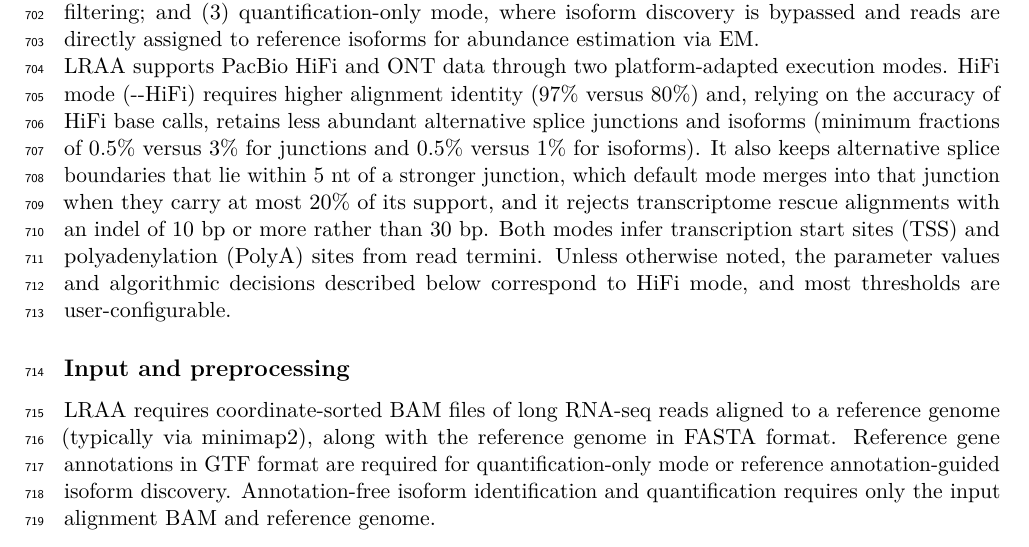
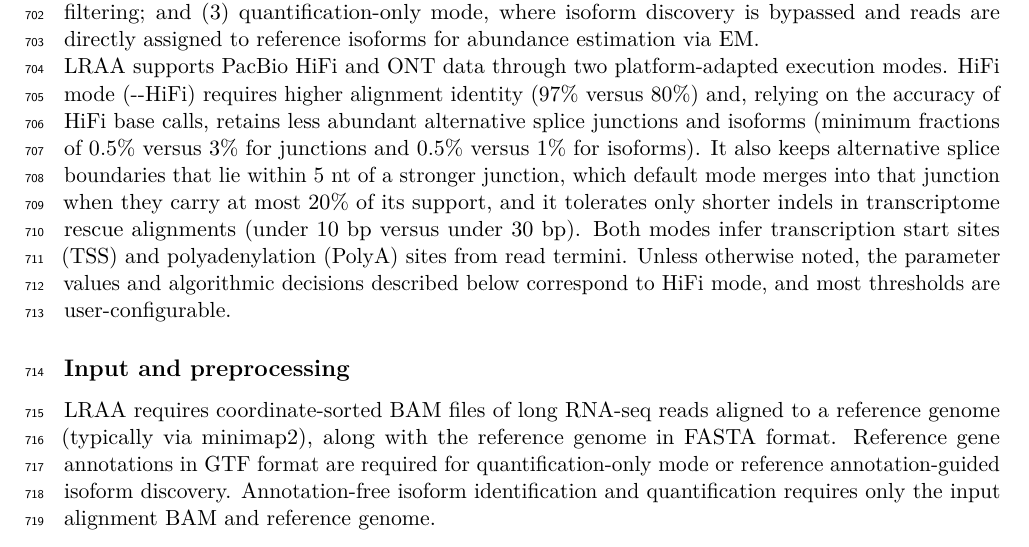
Before and after one commit to MethodsDev/LRAA-paper-LaTeX, a LaTeX document (main.tex, which reads sections/methods.tex): part of page 25 of 75, cut so that both start at the same text. Compiled offline with pdfLaTeX.

Commit message:
Methods: HiFi overview rescue-indel wording
Co-Authored-By: Claude Opus 5.5 <noreply@anthropic.com>

```diff
--- a/sections/methods.tex
+++ b/sections/methods.tex
@@ -6,7 +6,7 @@ We developed LongReadAlignmentAssembler (LRAA) as a method for transcript isofor
 
 LRAA has three primary execution modes: (1) annotation-free isoform discovery and quantification, requiring only aligned reads and a reference genome; (2) reference annotation-guided isoform discovery and quantification, where known gene models inform splice-graph construction and filtering; and (3) quantification-only mode, where isoform discovery is bypassed and reads are directly assigned to reference isoforms for abundance estimation via EM.
 
-LRAA supports PacBio HiFi and ONT data through two platform-adapted execution modes. HiFi mode (-\/-HiFi) requires higher alignment identity (97\% versus 80\%) and, relying on the accuracy of HiFi base calls, retains less abundant alternative splice junctions and isoforms (minimum fractions of 0.5\% versus 3\% for junctions and 0.5\% versus 1\% for isoforms). It also keeps alternative splice boundaries that lie within 5 nt of a stronger junction, which default mode merges into that junction when they carry at most 20\% of its support, and it rejects transcriptome rescue alignments with an indel of 10 bp or more rather than 30 bp. Both modes infer transcription start sites (TSS) and polyadenylation (PolyA) sites from read termini. Unless otherwise noted, the parameter values and algorithmic decisions described below correspond to HiFi mode, and most thresholds are user-configurable.
+LRAA supports PacBio HiFi and ONT data through two platform-adapted execution modes. HiFi mode (-\/-HiFi) requires higher alignment identity (97\% versus 80\%) and, relying on the accuracy of HiFi base calls, retains less abundant alternative splice junctions and isoforms (minimum fractions of 0.5\% versus 3\% for junctions and 0.5\% versus 1\% for isoforms). It also keeps alternative splice boundaries that lie within 5 nt of a stronger junction, which default mode merges into that junction when they carry at most 20\% of its support, and it tolerates only shorter indels in transcriptome rescue alignments (under 10 bp versus under 30 bp). Both modes infer transcription start sites (TSS) and polyadenylation (PolyA) sites from read termini. Unless otherwise noted, the parameter values and algorithmic decisions described below correspond to HiFi mode, and most thresholds are user-configurable.
 
 \subsection{Input and preprocessing}\label{input-and-preprocessing}
 
```
